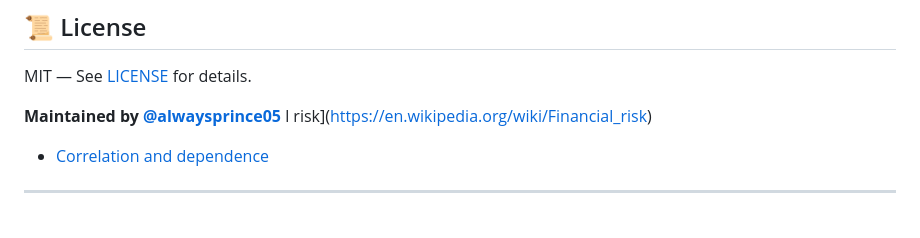
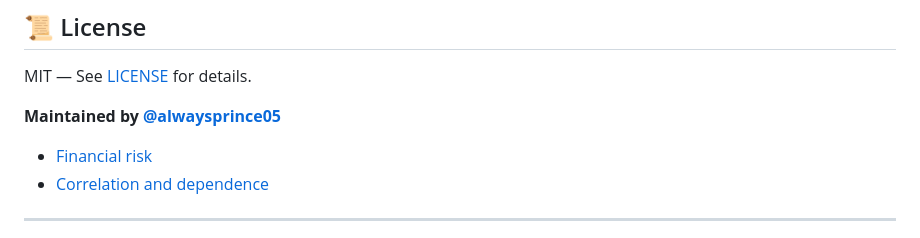
Before and after one commit to alwaysprince05/cool-quant-projects, a Markdown page: README.md, the part around the change. Drawn GitHub-style.

```diff
--- a/README.md
+++ b/README.md
@@ -114,7 +114,7 @@ docker run -p 7860:7860 quant-terminal
 MIT — See [LICENSE](LICENSE) for details.
 
 **Maintained by [@alwaysprince05](https://github.com/alwaysprince05)**
-l risk](https://en.wikipedia.org/wiki/Financial_risk)
+- [Financial risk](https://en.wikipedia.org/wiki/Financial_risk)
 - [Correlation and dependence](https://en.wikipedia.org/wiki/Correlation_and_dependence)
 
 ---
```
